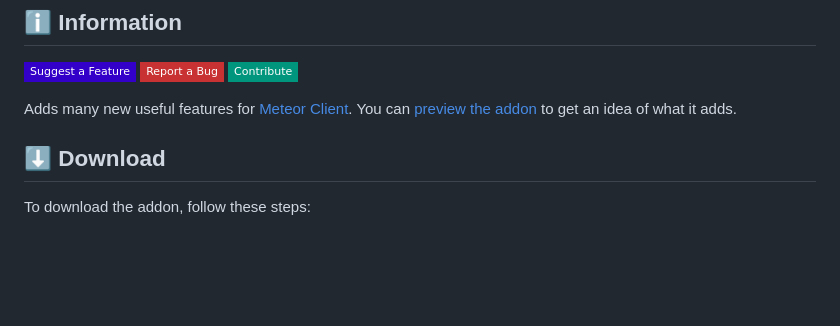
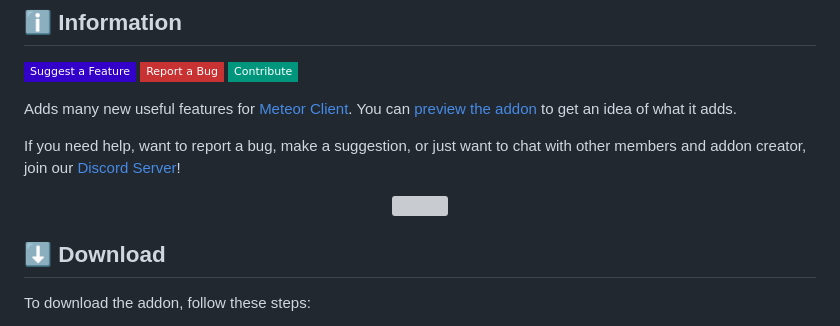
Before and after one commit to Zgoly/Meteorist, a Markdown page: README.md, the part around the change. GitHub-like rendering; badges without logos; blank space fills up the shorter version; grey boxes are pictures that could not be loaded.

```diff
--- a/README.md
+++ b/README.md
@@ -18,6 +18,11 @@
 <a alt="Contribute" href="https://github.com/Zgoly/Meteorist/pulls"><img src="https://img.shields.io/badge/Contribute-00967d?style=flat-square"/></a>
 
 Adds many new useful features for [Meteor Client](https://meteorclient.com/). You can [preview the addon](https://zgoly.github.io/addonview/generate?user=Zgoly&repo=Meteorist&path=src/main/java/zgoly/meteorist/modules) to get an idea of what it adds.
+
+If you need help, want to report a bug, make a suggestion, or just want to chat with other members and addon creator, join our [Discord Server](https://discord.gg/y8fBWPNJFm)!
+<div align="center">
+  <a href="https://discord.gg/y8fBWPNJFm"><img src="https://invidget.switchblade.xyz/y8fBWPNJFm"></a>
+</div>
 
 <!-- Too many stargazers! Thanks!
 <img alt="Stargazers" src="https://img.shields.io/badge/dynamic/json?label=%E2%AD%90%20Stargazers&color=black&style=flat-square&query=$[*].login&url=https%3A%2F%2Fapi.github.com%2Frepos%2FZgoly%2FMeteorist%2Fstargazers">
```
